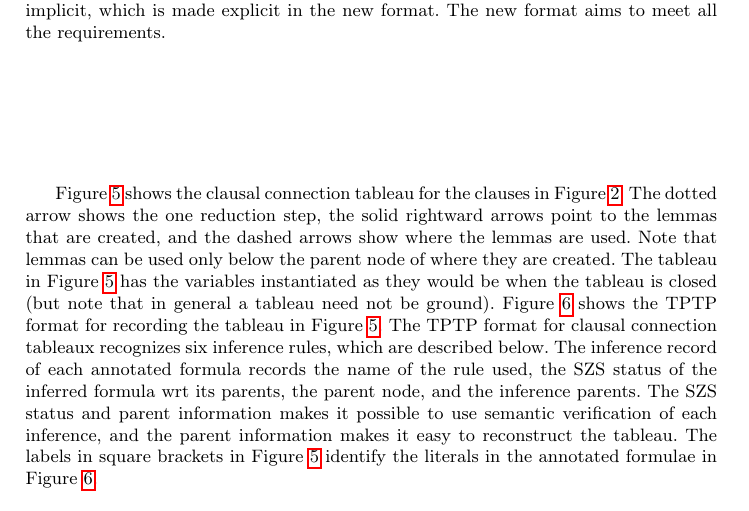
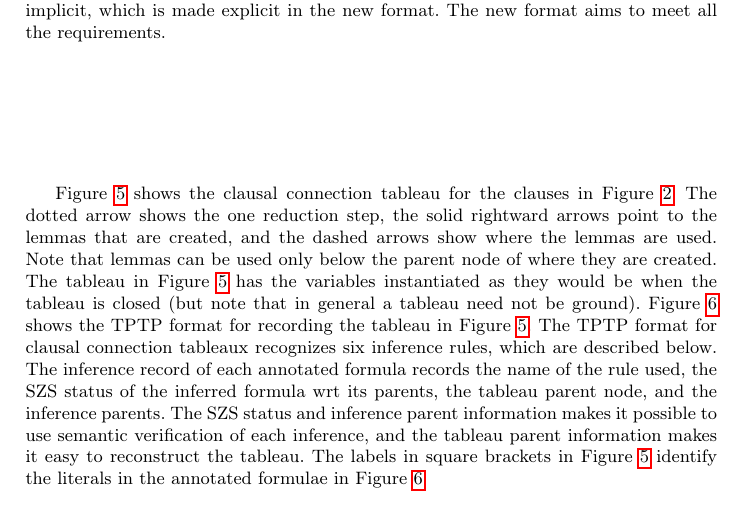
Before and after one commit to GeoffsPapers/TPTPTableauFormat, a LaTeX paper (TPTPTableauFormat.tex): part of page 7 of 13, cut so that both start at the same text. Compiled offline with pdfLaTeX.

Commit message:
new example

```diff
--- a/TPTPTableauFormat.tex
+++ b/TPTPTableauFormat.tex
@@ -512,9 +512,9 @@ Figure~\ref{TableauPicture}.
 The TPTP format for clausal connection tableaux recognizes six inference rules, which are
 described below.
 The inference record of each annotated formula records the name of the rule used, the SZS status
-of the inferred formula wrt its parents, the parent node, and the inference parents.
-The SZS status and parent information makes it possible to use semantic verification of each
-inference, and the parent information makes it easy to reconstruct the tableau.
+of the inferred formula wrt its parents, the tableau parent node, and the inference parents.
+The SZS status and inference parent information makes it possible to use semantic verification
+of each inference, and the tableau parent information makes it easy to reconstruct the tableau.
 The labels in square brackets in Figure~\ref{TableauPicture} identify the literals in the
 annotated formulae in Figure~\ref{ExampleTableau}.
 
```
